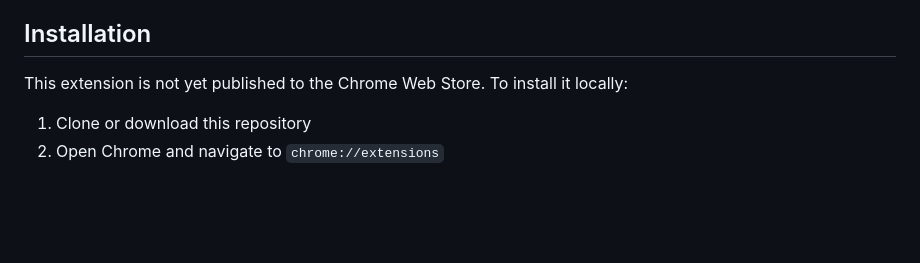
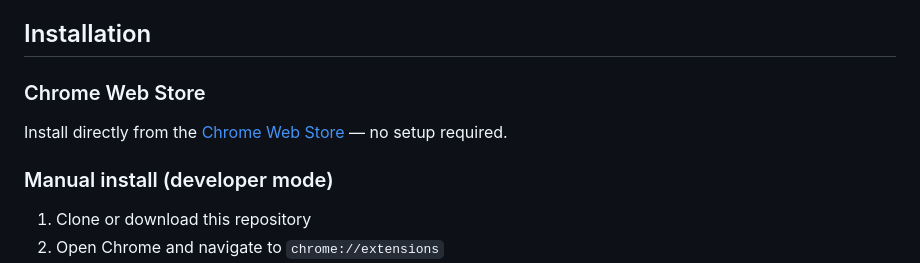
Before and after one commit to vterziski/pom-mapper, a Markdown page: README.md, the part around the change. GitHub-like rendering; blank space fills up the shorter version.

Commit message:
docs: update README with Chrome Web Store install option

```diff
--- a/README.md
+++ b/README.md
@@ -25,7 +25,11 @@ Elements are identified using the following priority order:
 
 ## Installation
 
-This extension is not yet published to the Chrome Web Store. To install it locally:
+### Chrome Web Store
+
+Install directly from the [Chrome Web Store](https://chrome.google.com/webstore/detail/pom-mapper) — no setup required.
+
+### Manual install (developer mode)
 
 1. Clone or download this repository
 2. Open Chrome and navigate to `chrome://extensions`
```
